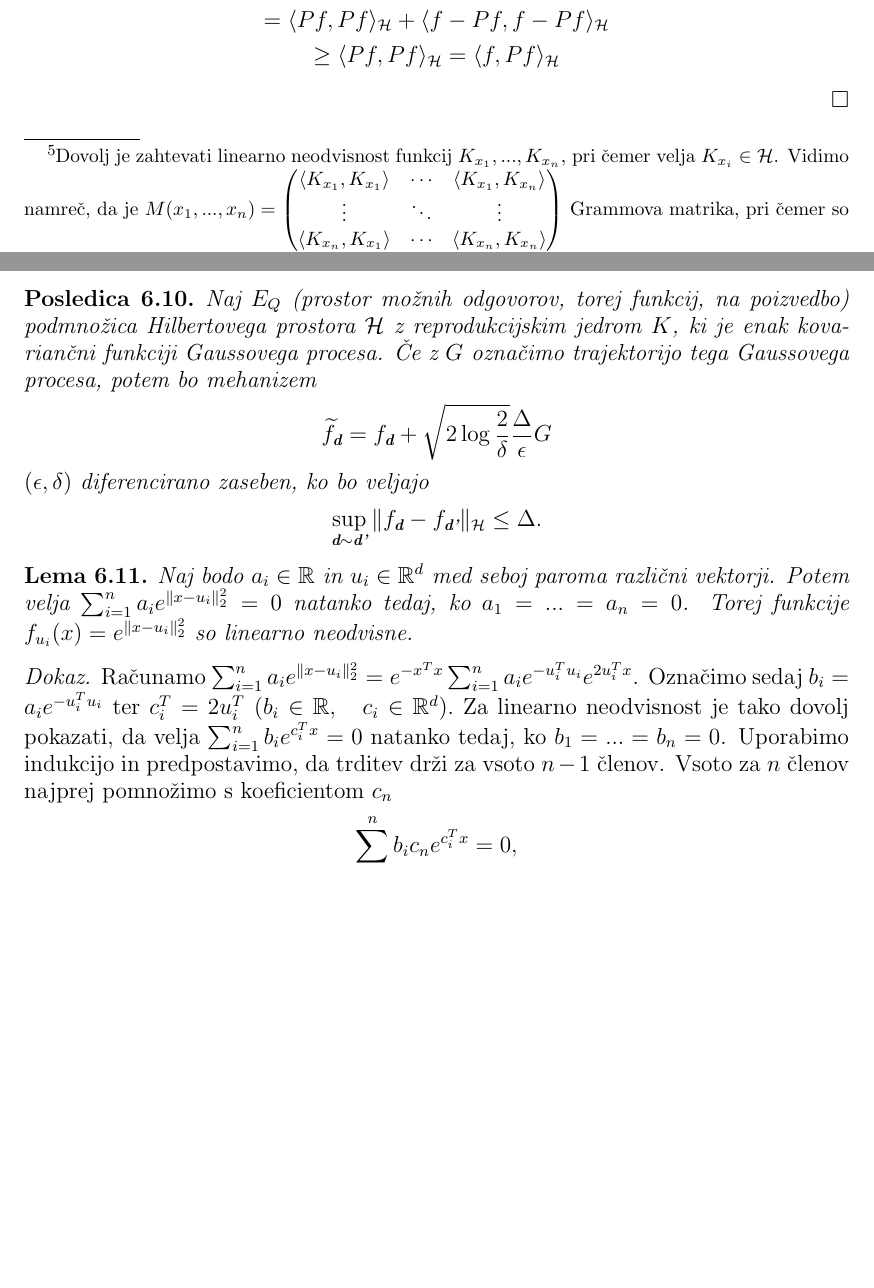
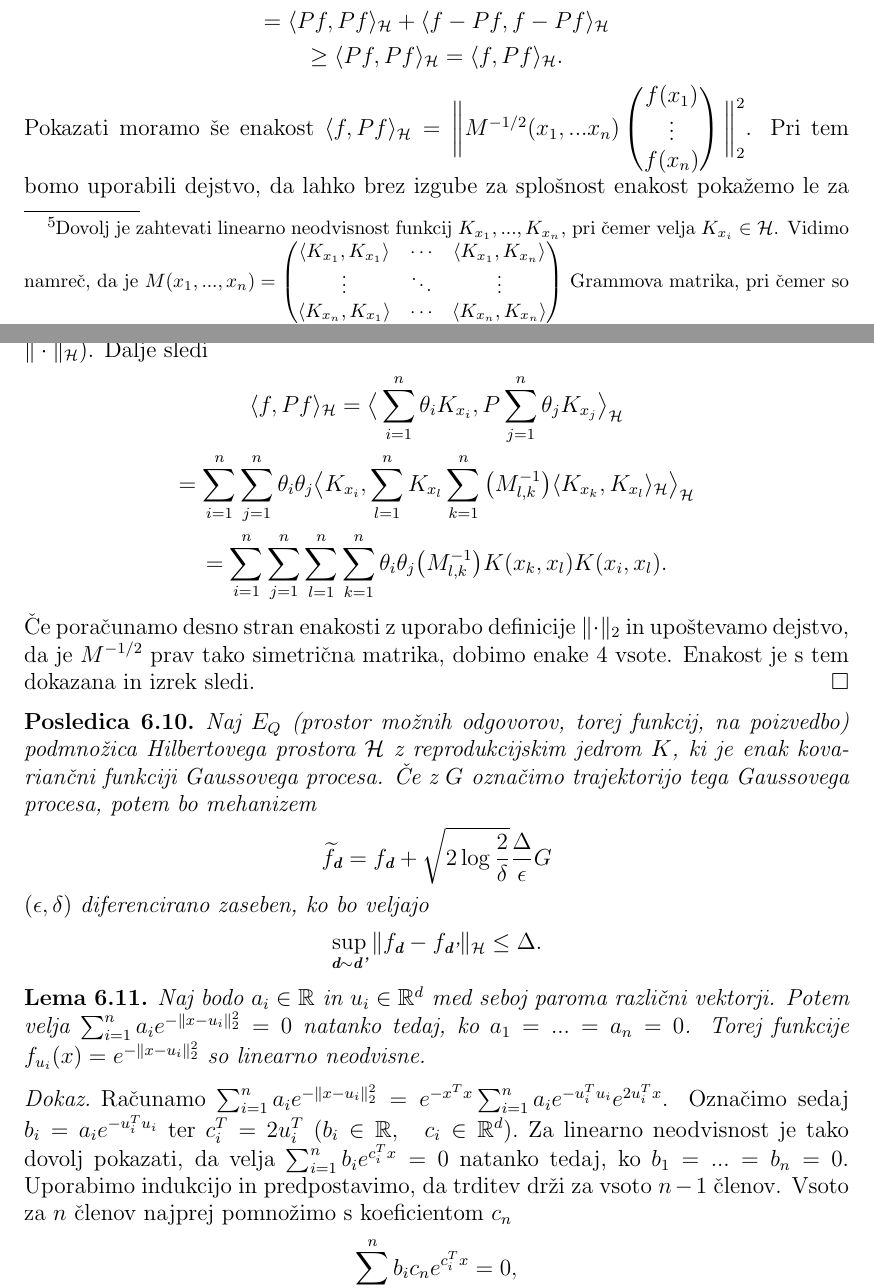
Before and after one commit to metodj/thesis, a LaTeX paper (julij/Jazbec-27151006-2018.tex): two parts of pages 25 and 26 of 31, joined at a grey line, cut so that both start at the same text, the shorter picture padded with empty space. Compiled offline with pdfLaTeX.

Commit message:
minusi in norme

```diff
--- a/julij/Jazbec-27151006-2018.tex
+++ b/julij/Jazbec-27151006-2018.tex
@@ -784,8 +784,20 @@ Pri drugem enačaju smo uporabili linearnost skalarnega produkta, pri tretjem pa
 = \langle Pf, Pf\rangle_{\mathcal{H}} + 2 \langle Pf,f -  Pf\rangle_{\mathcal{H}} + \langle f - Pf, f - Pf\rangle_{\mathcal{H}} \\
 = \langle Pf, Pf\rangle_{\mathcal{H}} + 2 \langle f,Pf -  P^2 f\rangle_{\mathcal{H}} + \langle f - Pf, f - Pf\rangle_{\mathcal{H}} \\
 = \langle Pf, Pf\rangle_{\mathcal{H}} +  \langle f - Pf, f - Pf\rangle_{\mathcal{H}} \\
-\geq \langle Pf, Pf\rangle_{\mathcal{H}} = \langle f, Pf\rangle_{\mathcal{H}}
+\geq \langle Pf, Pf\rangle_{\mathcal{H}} = \langle f, Pf\rangle_{\mathcal{H}}.
 \end{gather*}
+Pokazati moramo še enakost $\langle f, Pf\rangle_{\mathcal{H}} = \bigg\|M^{-1/2}(x_1,...x_n)
+\begin{pmatrix}
+  f(x_1)  \\
+  \vdots     \\
+  f(x_n)
+ \end{pmatrix}
+\bigg\|_2^2 $. Pri tem bomo uporabili dejstvo, da lahko brez izgube za splošnost enakost pokažemo le za funkcije oblike $f = \sum_{i=1}^{n}\theta_i K_{x_i}$ (sledi iz izreka 2.1 v [13] ter zveznosti norm $\|\cdot\|_2$ in $\|\cdot\|_{\mathcal{H}}$). Dalje sledi
+\begin{gather*}
+\langle f, Pf\rangle_{\mathcal{H}} = \big\langle \sum_{i=1}^{n}\theta_i K_{x_i},  P\sum_{j=1}^{n}\theta_j K_{x_j} \big\rangle_{\mathcal{H}} \\
+= \sum_{i=1}^n \sum_{j=1}^n \theta_i \theta_j \big\langle K_{x_i}, \sum_{l=1}^n K_{x_l} \sum_{k=1}^n \big(M_{l,k}^{-1}\big)\langle K_{x_k}, K_{x_l}\rangle_{\mathcal{H}}\big\rangle_{\mathcal{H}} \\ = \sum_{i=1}^n \sum_{j=1}^n \sum_{l=1}^n \sum_{k=1}^n \theta_i \theta_j \big(M_{l,k}^{-1}\big) K(x_k, x_l) K(x_i, x_l).
+\end{gather*}
+Če poračunamo desno stran enakosti z uporabo definicije $\|\cdot\|_2$ in upoštevamo dejstvo, da je $M^{-1/2}$ prav tako simetrična matrika, dobimo enake 4 vsote. Enakost je s tem dokazana in izrek sledi.
 \qed
 \begin{posledica}
 Naj $E_Q$ (prostor možnih odgovorov, torej funkcij, na poizvedbo) podmnožica Hilbertovega prostora $\mathcal{H}$ z reprodukcijskim jedrom $K$, ki je enak kovariančni funkciji Gaussovega procesa. Če z $G$ označimo trajektorijo tega Gaussovega procesa, potem bo mehanizem
@@ -798,10 +810,10 @@ $$
 $$
 \end{posledica}
  \begin{lema}
- Naj bodo $a_i \in \mathbb{R}$ in $u_i \in \mathbb{R}^d$ med seboj paroma različni vektorji. Potem velja $\sum_{i=1}^n a_i e^{\|x-u_i \|_2^2} = 0 $ natanko tedaj, ko $a_1 = ... = a_n = 0$. Torej funkcije $f_{u_i}(x) = e^{\|x-u_i \|_2^2}$ so linearno neodvisne.
+ Naj bodo $a_i \in \mathbb{R}$ in $u_i \in \mathbb{R}^d$ med seboj paroma različni vektorji. Potem velja $\sum_{i=1}^n a_i e^{-\|x-u_i \|_2^2} = 0 $ natanko tedaj, ko $a_1 = ... = a_n = 0$. Torej funkcije $f_{u_i}(x) = e^{-\|x-u_i \|_2^2}$ so linearno neodvisne.
  \end{lema}
  \proof
- Računamo $\sum_{i=1}^n a_i e^{\|x-u_i \|_2^2} = e^{-x^Tx}\sum_{i=1}^n a_i e^{-u_i^Tu_i}e^{2u_i^Tx}$. Označimo sedaj $b_i = a_ie^{-u_i^Tu_i}$ ter  $c_i^T = 2u_i^T$ $(b_i \in \mathbb{R}, \quad c_i \in \mathbb{R}^d).$ Za linearno neodvisnost je tako dovolj pokazati, da velja $\sum_{i=1}^n b_i e^{c_i^Tx} = 0$ natanko tedaj, ko $b_1 = ... = b_n = 0$. Uporabimo indukcijo in predpostavimo, da trditev drži za vsoto $n-1$ členov. Vsoto za $n$ členov najprej pomnožimo s koeficientom $c_n$ $$\sum_{i=1}^n b_i c_n e^{c_i^Tx} = 0,$$ nato pa še odvajamo $$\sum_{i=1}^n b_i c_i e^{c_i^Tx} = 0$$ (v obeh primerih dobimo vektorske vsote). Ko zgornji vsoti odštejemo dobimo $$\sum_{i=1}^{n-1} b_i (c_i-c_n) e^{c_i^Tx} = 0.$$ Po indukcijski predpostavki velja $b_i (c_i - c_n) = 0$, torej $b_i = 0$ za $i = 1, ..., n-1$ (sledi iz dejstva, da $c_i \neq c_n$ za $i=1,...,n-1$). Ko to upoštevamo dobimo $0 = \sum_{i=1}^n b_i e^{c_i^Tx} = b_n e^{c_n^Tx}$, iz česar sledi $b_n  = 0$. Indukcijski korak (in s tem lema) je dokazan.
+ Računamo $\sum_{i=1}^n a_i e^{-\|x-u_i \|_2^2} = e^{-x^Tx}\sum_{i=1}^n a_i e^{-u_i^Tu_i}e^{2u_i^Tx}$. Označimo sedaj $b_i = a_ie^{-u_i^Tu_i}$ ter  $c_i^T = 2u_i^T$ $(b_i \in \mathbb{R}, \quad c_i \in \mathbb{R}^d).$ Za linearno neodvisnost je tako dovolj pokazati, da velja $\sum_{i=1}^n b_i e^{c_i^Tx} = 0$ natanko tedaj, ko $b_1 = ... = b_n = 0$. Uporabimo indukcijo in predpostavimo, da trditev drži za vsoto $n-1$ členov. Vsoto za $n$ členov najprej pomnožimo s koeficientom $c_n$ $$\sum_{i=1}^n b_i c_n e^{c_i^Tx} = 0,$$ nato pa še odvajamo $$\sum_{i=1}^n b_i c_i e^{c_i^Tx} = 0$$ (v obeh primerih dobimo vektorske vsote). Ko zgornji vsoti odštejemo dobimo $$\sum_{i=1}^{n-1} b_i (c_i-c_n) e^{c_i^Tx} = 0.$$ Po indukcijski predpostavki velja $b_i (c_i - c_n) = 0$, torej $b_i = 0$ za $i = 1, ..., n-1$ (sledi iz dejstva, da $c_i \neq c_n$ za $i=1,...,n-1$). Ko to upoštevamo dobimo $0 = \sum_{i=1}^n b_i e^{c_i^Tx} = b_n e^{c_n^Tx}$, iz česar sledi $b_n  = 0$. Indukcijski korak (in s tem lema) je dokazan.
  \qed
 \begin{primer}
 Uporabimo zgoraj omenjeni mehanizem na konkretnem primeru. Recimo, da naši podatki $(d_1,...,d_n) = \textbf{d}, d_i \in \mathbb{R}^d$ prihajajo iz porazdelitve z gostoto $f$. Za oceno te gostote uporabimo cenilko z Gaussovim jedrom
```
Also changed, not shown: julij/Jazbec-27151006-2018.pdf.
